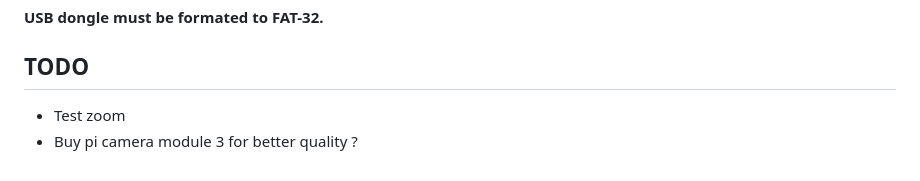
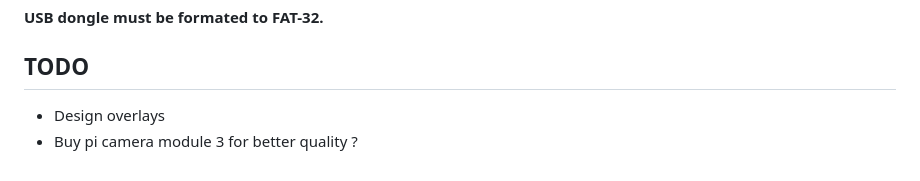
Before and after one commit to IArchi/py-photobooth-simple, a Markdown page: readme.md, the part around the change. GitHub-like rendering.

```diff
--- a/readme.md
+++ b/readme.md
@@ -188,5 +188,5 @@ Application will not be usable during the copy process but will display a messag
 **USB dongle must be formated to FAT-32.**
 
 ## TODO
- - Test zoom
+ - Design overlays
  - Buy pi camera module 3 for better quality ?
```
